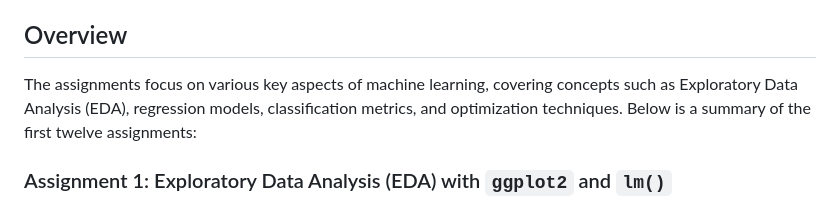
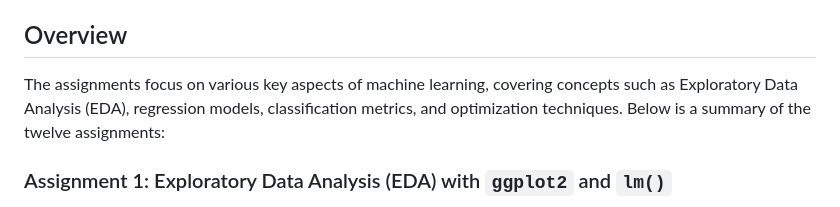
Before and after one commit to ibrahimyzc/Machine_Learning_Graduate_Projects, a Markdown page: README.md, the part around the change. Drawn GitHub-style.

```diff
--- a/README.md
+++ b/README.md
@@ -4,7 +4,7 @@ This repository contains homework projects completed as part of the **Machine Le
 
 ## Overview
 
-The assignments focus on various key aspects of machine learning, covering concepts such as Exploratory Data Analysis (EDA), regression models, classification metrics, and optimization techniques. Below is a summary of the first twelve assignments:
+The assignments focus on various key aspects of machine learning, covering concepts such as Exploratory Data Analysis (EDA), regression models, classification metrics, and optimization techniques. Below is a summary of the twelve assignments:
 
 ### Assignment 1: Exploratory Data Analysis (EDA) with `ggplot2` and `lm()`
 In this assignment, we introduced the **grammar of graphics** in R with `ggplot2`, focusing on **Exploratory Data Analysis** (EDA). The primary goal was to visualize and interpret datasets using basic programming syntax, providing insights into model results using the formula interface in `lm()` for linear modeling.
```
